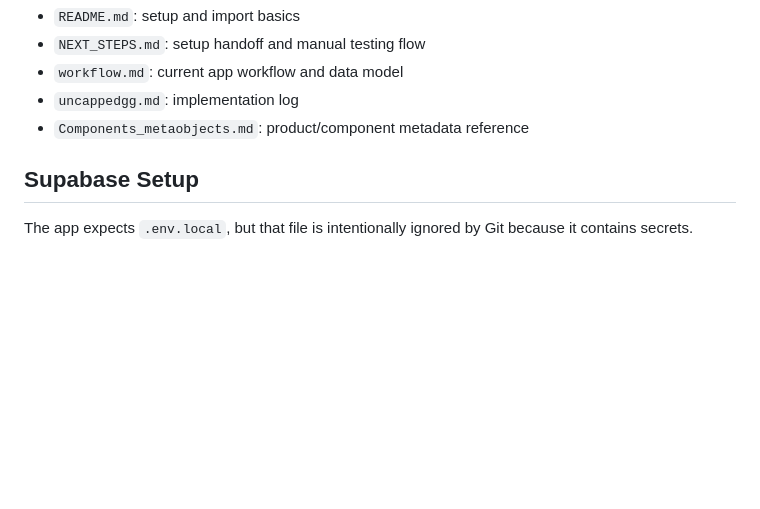
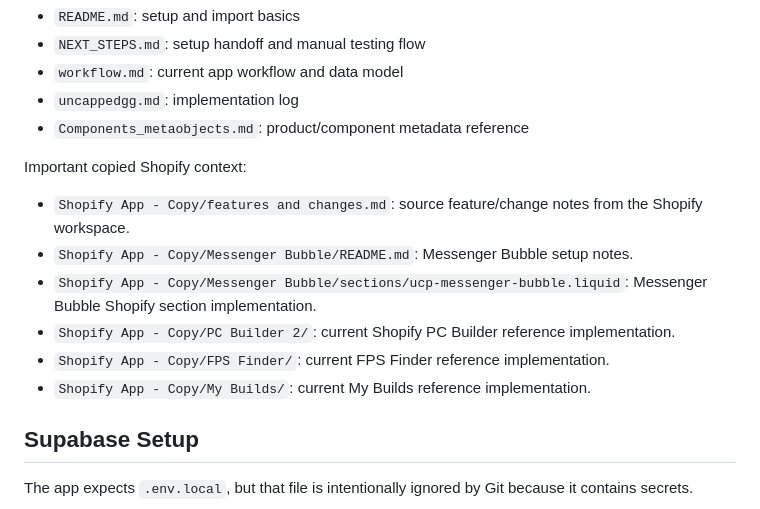
Before and after one commit to theyoungking15/uncapped.gg, a Markdown page: CODEX_HANDOFF.md, the part around the change. Drawn GitHub-style; blank space fills up the shorter version.

Commit message:
Document copied Shopify context

```diff
--- a/CODEX_HANDOFF.md
+++ b/CODEX_HANDOFF.md
@@ -57,6 +57,15 @@ Important reference docs:
 - `workflow.md`: current app workflow and data model
 - `uncappedgg.md`: implementation log
 - `Components_metaobjects.md`: product/component metadata reference
+
+Important copied Shopify context:
+
+- `Shopify App - Copy/features and changes.md`: source feature/change notes from the Shopify workspace.
+- `Shopify App - Copy/Messenger Bubble/README.md`: Messenger Bubble setup notes.
+- `Shopify App - Copy/Messenger Bubble/sections/ucp-messenger-bubble.liquid`: Messenger Bubble Shopify section implementation.
+- `Shopify App - Copy/PC Builder 2/`: current Shopify PC Builder reference implementation.
+- `Shopify App - Copy/FPS Finder/`: current FPS Finder reference implementation.
+- `Shopify App - Copy/My Builds/`: current My Builds reference implementation.
 
 ## Supabase Setup
 
```
